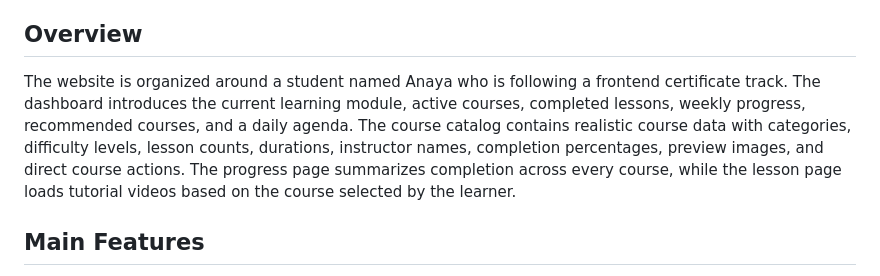
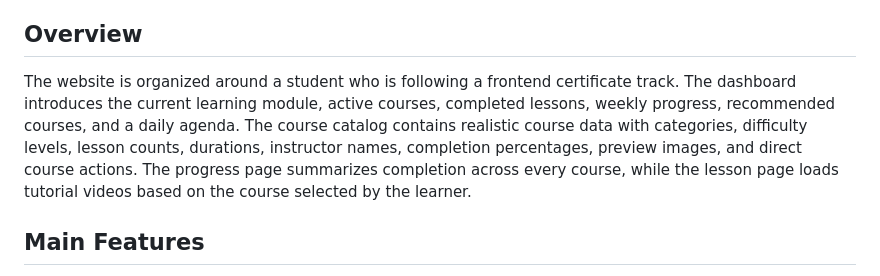
Before and after one commit to UTkarsh977/E-learning-Platform, a Markdown page: README.md, the part around the change. GitHub-like rendering.

```diff
--- a/README.md
+++ b/README.md
@@ -17,7 +17,7 @@ E-learning Platform is a responsive, static learning dashboard built with HTML,
 
 ## Overview
 
-The website is organized around a student named Anaya who is following a frontend certificate track. The dashboard introduces the current learning module, active courses, completed lessons, weekly progress, recommended courses, and a daily agenda. The course catalog contains realistic course data with categories, difficulty levels, lesson counts, durations, instructor names, completion percentages, preview images, and direct course actions. The progress page summarizes completion across every course, while the lesson page loads tutorial videos based on the course selected by the learner.
+The website is organized around a student who is following a frontend certificate track. The dashboard introduces the current learning module, active courses, completed lessons, weekly progress, recommended courses, and a daily agenda. The course catalog contains realistic course data with categories, difficulty levels, lesson counts, durations, instructor names, completion percentages, preview images, and direct course actions. The progress page summarizes completion across every course, while the lesson page loads tutorial videos based on the course selected by the learner.
 
 ## Main Features
 
```
